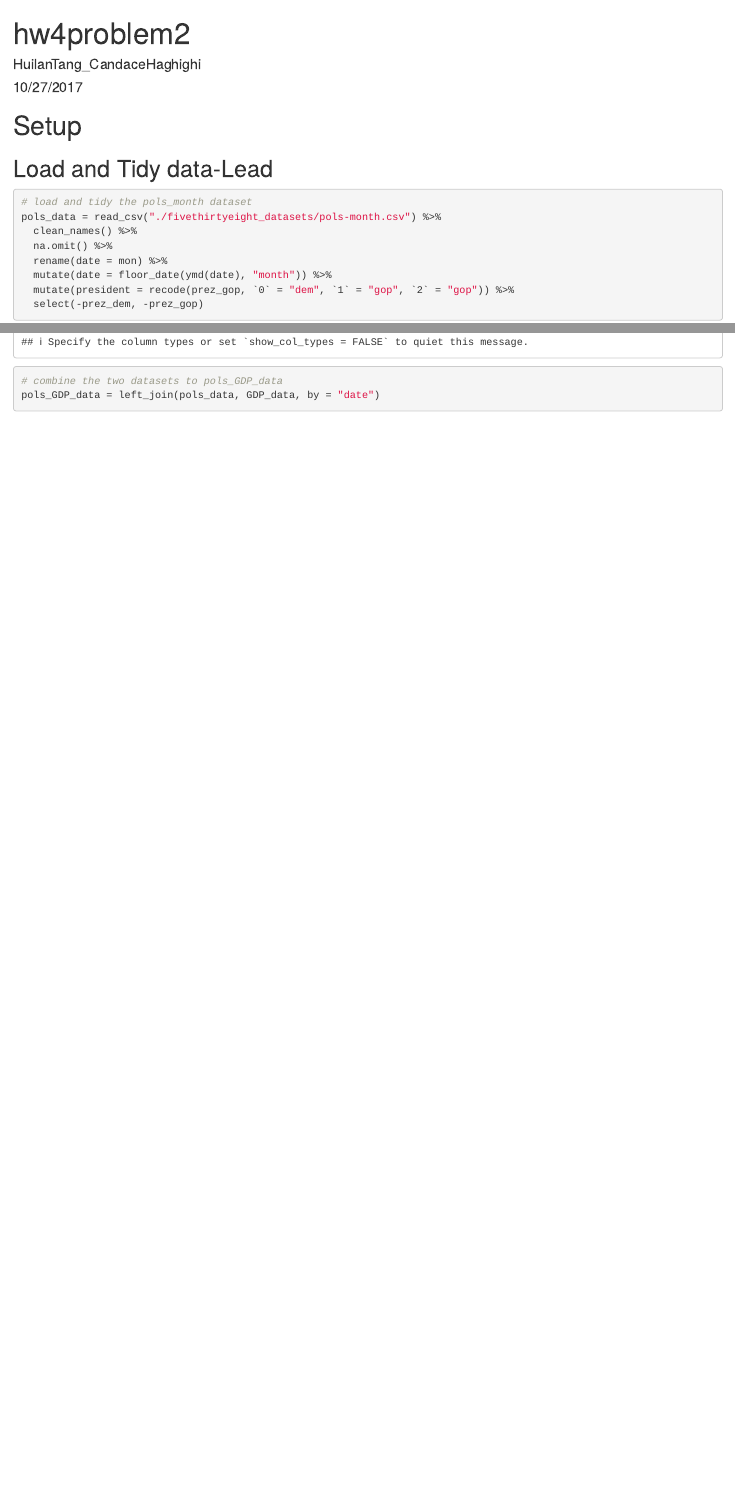
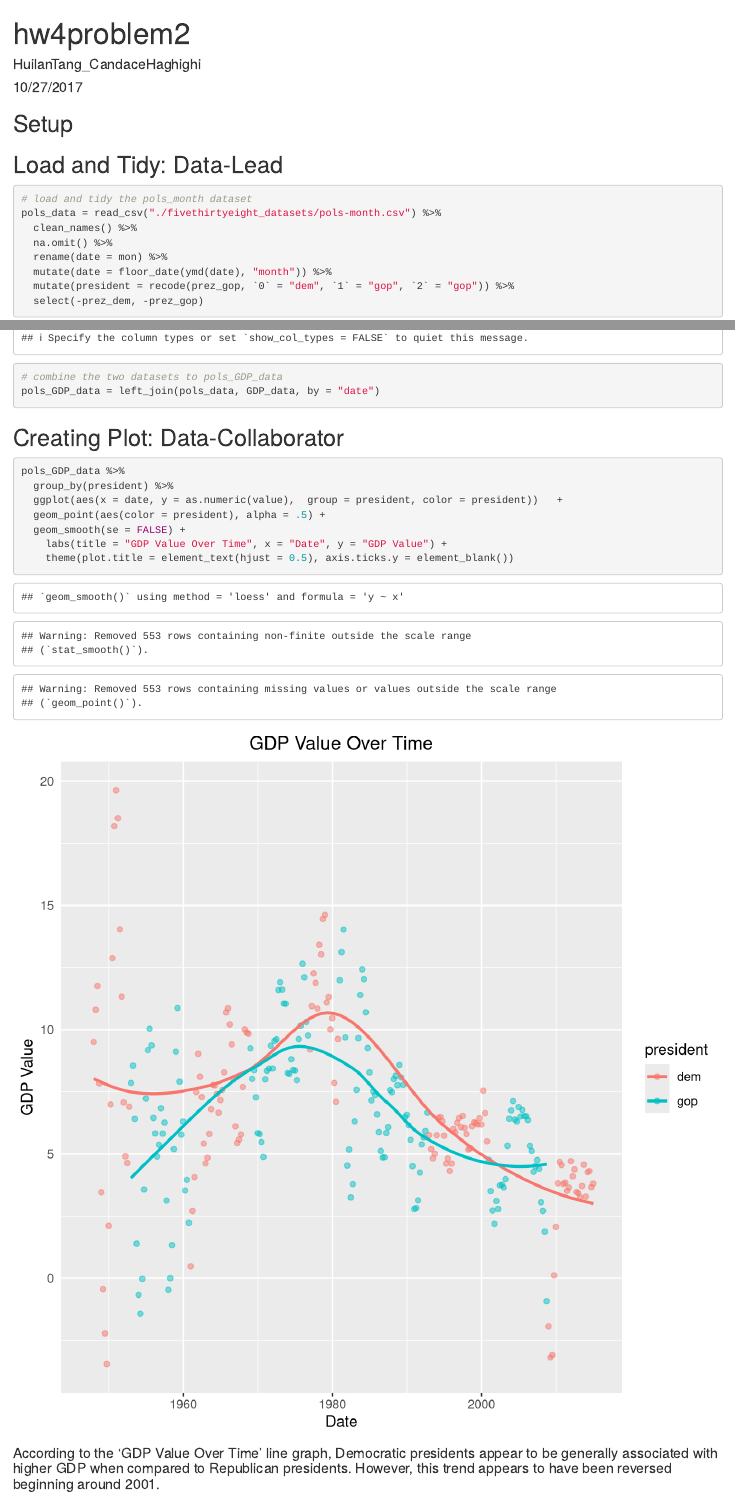
Before and after one commit to HuilanClaireTang/p8105_hw4problem2_ht2448, an R Markdown document (p8105_hw4problem2_ht2448.Rmd): the page in a window 1100 px wide, from its top, and a second part further down, joined at a grey line. Rendered offline with R 4.5, knitr and Pandoc, with nearby package versions; column names are cleaned by a stand-in for the janitor package.

Commit message:
Adding plots and basic analysis to RMD. Adding HTML.

````diff
--- a/p8105_hw4problem2_ht2448.Rmd
+++ b/p8105_hw4problem2_ht2448.Rmd
@@ -19,7 +18,7 @@ library(tidyverse)
 library(dplyr)
 ```
 
-## Load and Tidy data-Lead
+## Load and Tidy: Data-Lead
 ```{r load and tidy the data}
 # load and tidy the pols_month dataset
 pols_data = read_csv("./fivethirtyeight_datasets/pols-month.csv") %>%
@@ -42,3 +41,16 @@ GDP_data = read_csv("./fivethirtyeight_datasets/GDP.csv") %>%
 # combine the two datasets to pols_GDP_data
 pols_GDP_data = left_join(pols_data, GDP_data, by = "date")
 ```
+
+## Creating Plot: Data-Collaborator
+```{r, line graph}
+pols_GDP_data %>%
+  group_by(president) %>%
+  ggplot(aes(x = date, y = as.numeric(value),  group = president, color = president))   +
+  geom_point(aes(color = president), alpha = .5) +
+  geom_smooth(se = FALSE) +
+    labs(title = "GDP Value Over Time", x = "Date", y = "GDP Value") +
+    theme(plot.title = element_text(hjust = 0.5), axis.ticks.y = element_blank())
+```
+
+#### According to the 'GDP Value Over Time' line graph, Democratic presidents appear to be generally associated with higher GDP when compared to Republican presidents. However, this trend appears to have been reversed beginning around 2001.
````
Also changed, not shown: p8105_hw4problem2_ht2448.html (added), p8105_hw4problem2_ht2448.Rmd (3 more changed lines).
